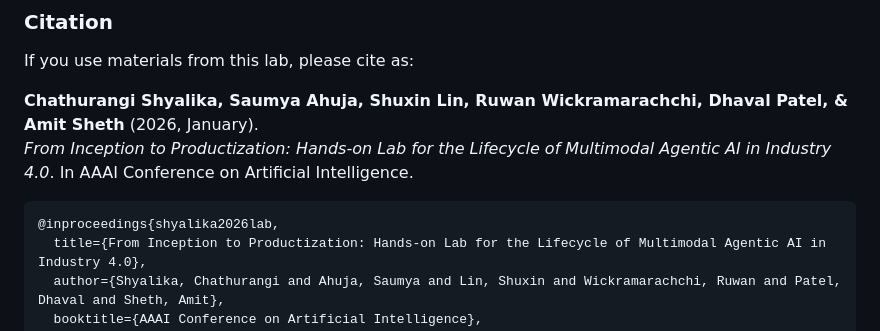
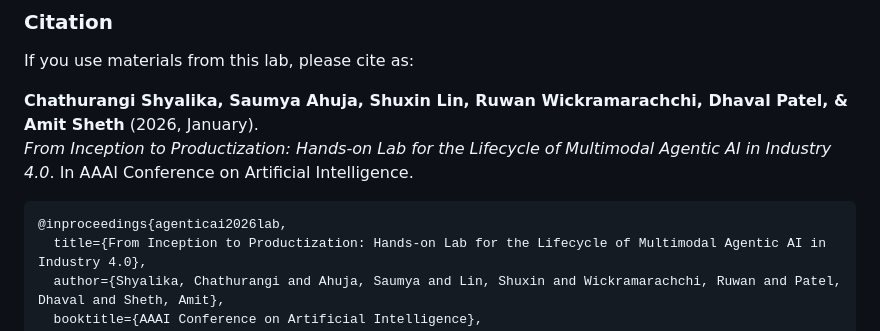
Before and after one commit to ChathurangiShyalika/AAAI_Lab_Agentic_AI, a Markdown page: README.md, the part around the change. Rendered like a GitHub page.

````diff
--- a/README.md
+++ b/README.md
@@ -84,7 +84,7 @@ If you use materials from this lab, please cite as:
 *From Inception to Productization: Hands-on Lab for the Lifecycle of Multimodal Agentic AI in Industry 4.0*. In AAAI Conference on Artificial Intelligence.
 
 ```bibtex
-@inproceedings{shyalika2026lab,
+@inproceedings{agenticai2026lab,
   title={From Inception to Productization: Hands-on Lab for the Lifecycle of Multimodal Agentic AI in Industry 4.0},
   author={Shyalika, Chathurangi and Ahuja, Saumya and Lin, Shuxin and Wickramarachchi, Ruwan and Patel, Dhaval and Sheth, Amit},
   booktitle={AAAI Conference on Artificial Intelligence},
````
